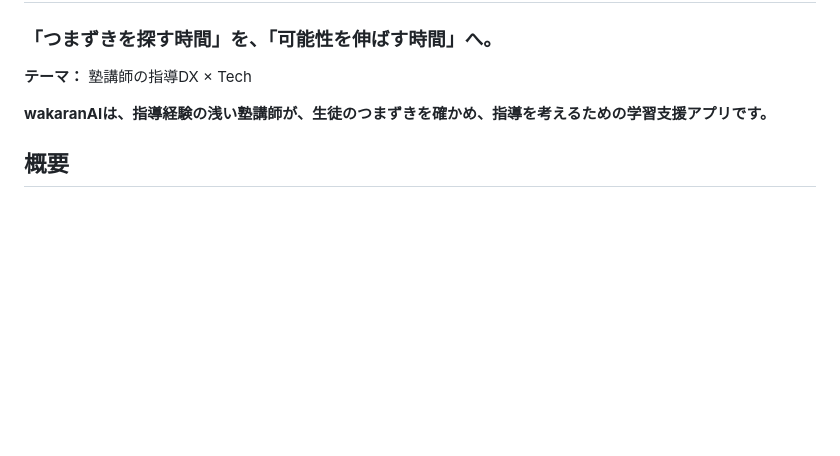
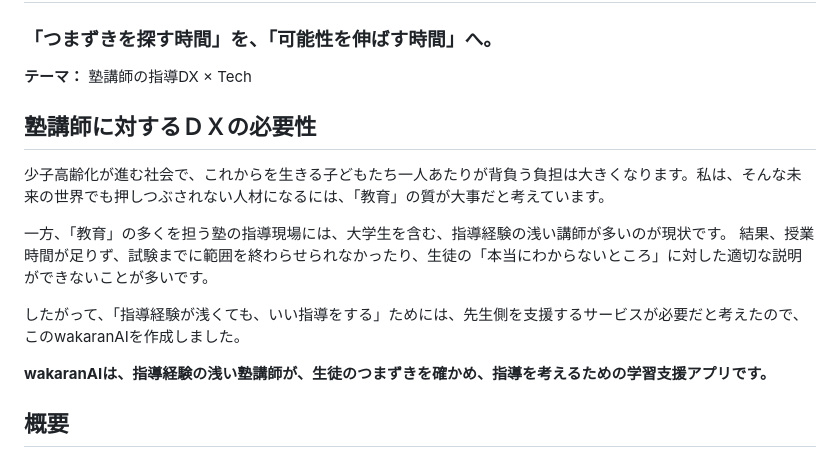
Before and after one commit to jphacks/tka_2611, a Markdown page: README.md, the part around the change. Rendered like a GitHub page; blank space fills up the shorter version.

```diff
--- a/README.md
+++ b/README.md
@@ -10,6 +10,16 @@
 画像を用意した後、次の行をこのコメントの外へ移してください。
 ![wakaranAI — 「つまずきを探す時間」を、「可能性を伸ばす時間」へ。](docs/images/title.png)
 -->
+
+## 塾講師に対するＤＸの必要性
+
+少子高齢化が進む社会で、これからを生きる子どもたち一人あたりが背負う負担は大きくなります。私は、そんな未来の世界でも押しつぶされない人材になるには、「教育」の質が大事だと考えています。
+
+一方、「教育」の多くを担う塾の指導現場には、大学生を含む、指導経験の浅い講師が多いのが現状です。
+結果、授業時間が足りず、試験までに範囲を終わらせられなかったり、生徒の「本当にわからないところ」に対した適切な説明ができないことが多いです。
+
+したがって、「指導経験が浅くても、いい指導をする」ためには、先生側を支援するサービスが必要だと考えたので、このwakaranAIを作成しました。
+
 
 **wakaranAIは、指導経験の浅い塾講師が、生徒のつまずきを確かめ、指導を考えるための学習支援アプリです。**
 
```
